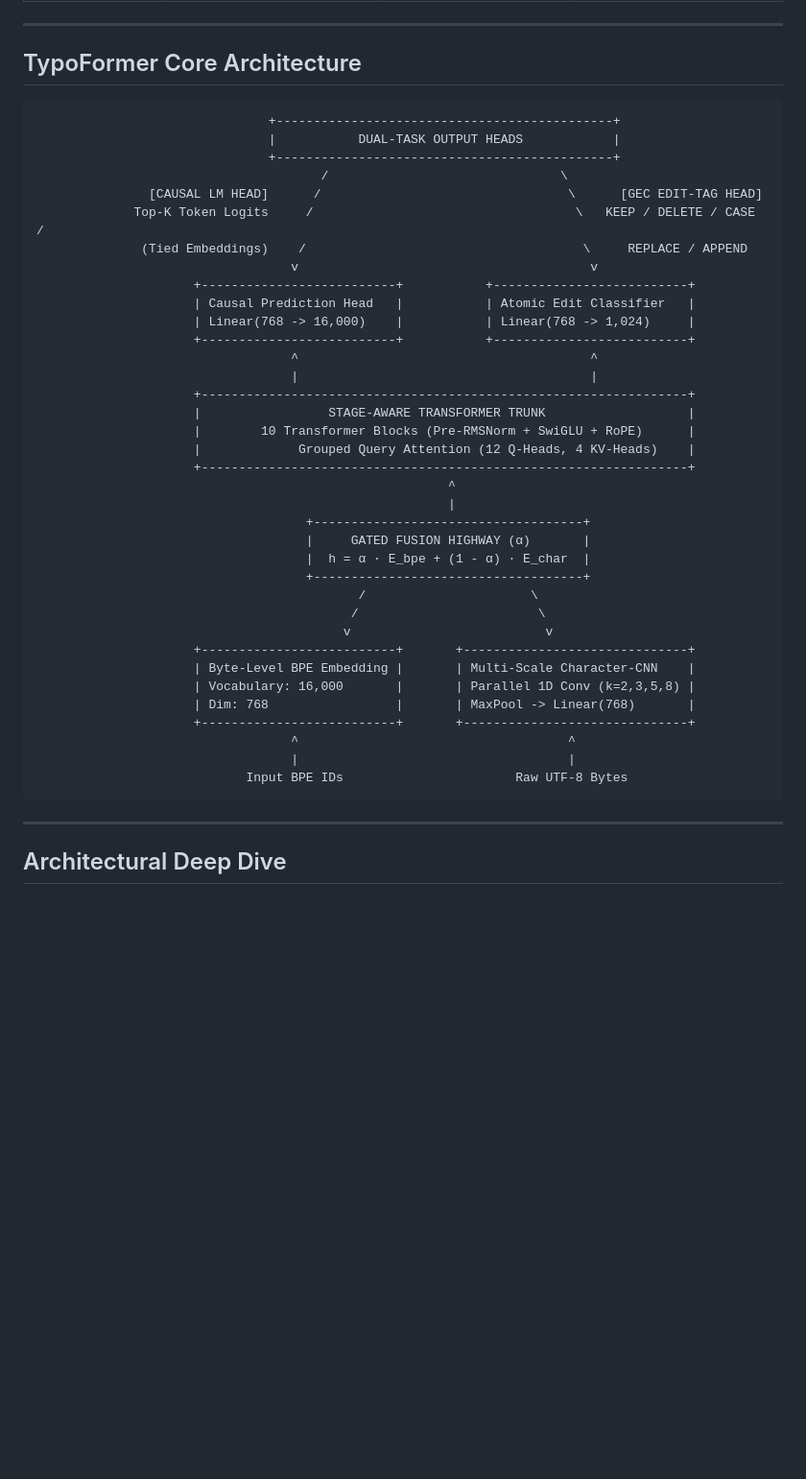
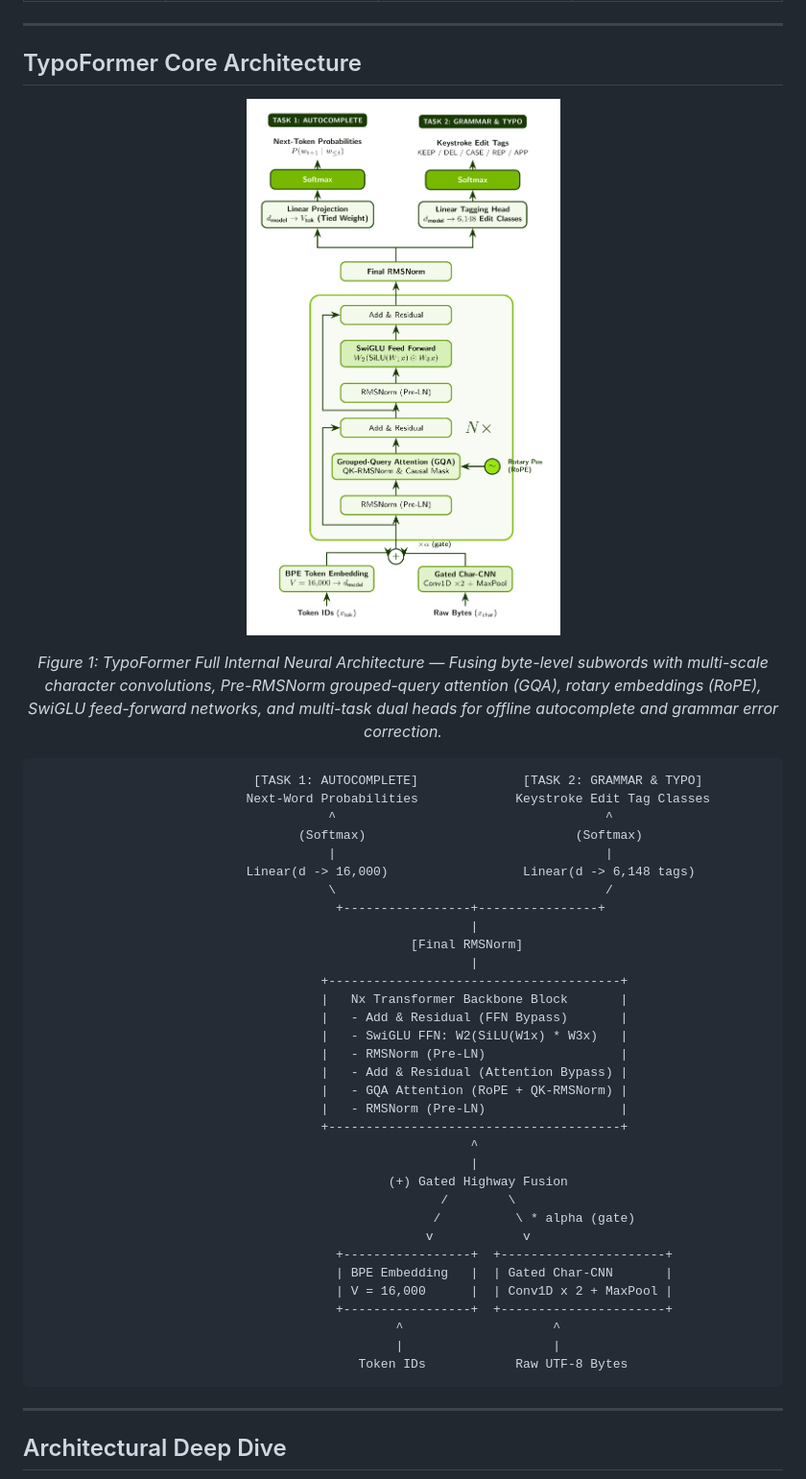
Before and after one commit to fahiiim/TyPoTaKer, a Markdown page: README.md, the part around the change. Shown: that part at 96% size. Rendered like a GitHub page; pictures changed too: assets/typoformer_architecture.png (added); blank space fills up the shorter version.

Commit message:
docs: Add NVIDIA-themed model architecture diagrams and update README

````diff
--- a/README.md
+++ b/README.md
@@ -51,43 +51,47 @@ BERT (Devlin et al., 2018) is fundamentally a static masked language modeling (M
 
 ## TypoFormer Core Architecture
 
+<p align="center">
+  <img src="assets/typoformer_architecture.png" alt="TypoFormer Neural Architecture Diagram" width="560"/>
+</p>
+<p align="center">
+  <em>Figure 1: TypoFormer Full Internal Neural Architecture — Fusing byte-level subwords with multi-scale character convolutions, Pre-RMSNorm grouped-query attention (GQA), rotary embeddings (RoPE), SwiGLU feed-forward networks, and multi-task dual heads for offline autocomplete and grammar error correction.</em>
+</p>
+
 ```text
-                               +---------------------------------------------+
-                               |           DUAL-TASK OUTPUT HEADS            |
-                               +---------------------------------------------+
-                                      /                               \
-               [CAUSAL LM HEAD]      /                                 \      [GEC EDIT-TAG HEAD]
-             Top-K Token Logits     /                                   \   KEEP / DELETE / CASE /
-              (Tied Embeddings)    /                                     \     REPLACE / APPEND
-                                  v                                       v
-                     +--------------------------+           +--------------------------+
-                     | Causal Prediction Head   |           | Atomic Edit Classifier   |
-                     | Linear(768 -> 16,000)    |           | Linear(768 -> 1,024)     |
-                     +--------------------------+           +--------------------------+
-                                  ^                                       ^
-                                  |                                       |
-                     +-----------------------------------------------------------------+
-                     |                 STAGE-AWARE TRANSFORMER TRUNK                   |
-                     |        10 Transformer Blocks (Pre-RMSNorm + SwiGLU + RoPE)      |
-                     |             Grouped Query Attention (12 Q-Heads, 4 KV-Heads)    |
-                     +-----------------------------------------------------------------+
-                                                       ^
-                                                       |
-                                    +------------------------------------+
-                                    |     GATED FUSION HIGHWAY (α)       |
-                                    |  h = α · E_bpe + (1 - α) · E_char  |
-                                    +------------------------------------+
-                                           /                      \
-                                          /                        \
-                                         v                          v
-                     +--------------------------+       +------------------------------+
-                     | Byte-Level BPE Embedding |       | Multi-Scale Character-CNN    |
-                     | Vocabulary: 16,000       |       | Parallel 1D Conv (k=2,3,5,8) |
-                     | Dim: 768                 |       | MaxPool -> Linear(768)       |
-                     +--------------------------+       +------------------------------+
-                                  ^                                    ^
-                                  |                                    |
-                            Input BPE IDs                       Raw UTF-8 Bytes
+                             [TASK 1: AUTOCOMPLETE]              [TASK 2: GRAMMAR & TYPO]
+                            Next-Word Probabilities             Keystroke Edit Tag Classes
+                                       ^                                    ^
+                                   (Softmax)                            (Softmax)
+                                       |                                    |
+                            Linear(d -> 16,000)                  Linear(d -> 6,148 tags)
+                                       \                                    /
+                                        +-----------------+----------------+
+                                                          |
+                                                  [Final RMSNorm]
+                                                          |
+                                      +---------------------------------------+
+                                      |   Nx Transformer Backbone Block       |
+                                      |   - Add & Residual (FFN Bypass)       |
+                                      |   - SwiGLU FFN: W2(SiLU(W1x) * W3x)   |
+                                      |   - RMSNorm (Pre-LN)                  |
+                                      |   - Add & Residual (Attention Bypass) |
+                                      |   - GQA Attention (RoPE + QK-RMSNorm) |
+                                      |   - RMSNorm (Pre-LN)                  |
+                                      +---------------------------------------+
+                                                          ^
+                                                          |
+                                               (+) Gated Highway Fusion
+                                                      /        \
+                                                     /          \ * alpha (gate)
+                                                    v            v
+                                        +-----------------+  +----------------------+
+                                        | BPE Embedding   |  | Gated Char-CNN       |
+                                        | V = 16,000      |  | Conv1D x 2 + MaxPool |
+                                        +-----------------+  +----------------------+
+                                                ^                    ^
+                                                |                    |
+                                           Token IDs            Raw UTF-8 Bytes
 ```
 
 ---
````
Also changed, not shown: 4 other files.
